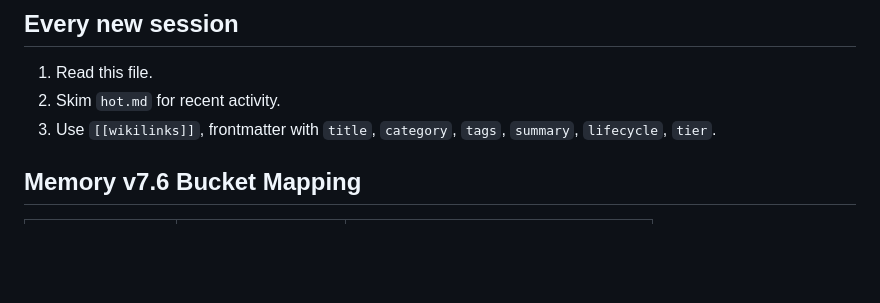
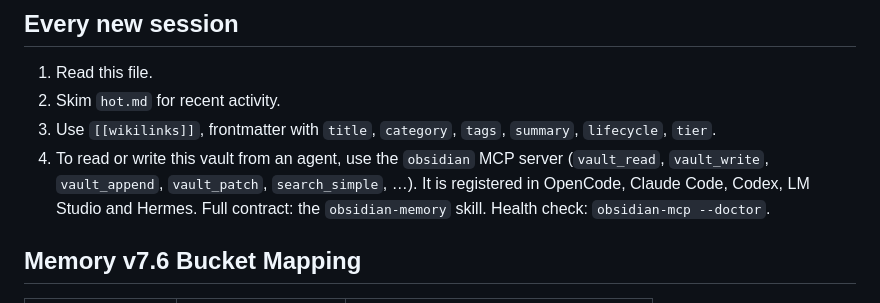
Before and after one commit to marktantongco/obsidianvault, a Markdown page: AGENTS.md, the part around the change. GitHub-like rendering; blank space fills up the shorter version.

Commit message:
[Poznote] 2026-11-10 12:31 auto-commit
Affected files:
06_STATE/configs/obsidian-mcp-wiring.md
AGENTS.md

```diff
--- a/AGENTS.md
+++ b/AGENTS.md
@@ -17,6 +17,10 @@ source: system
 1. Read this file.
 2. Skim `hot.md` for recent activity.
 3. Use `[[wikilinks]]`, frontmatter with `title`, `category`, `tags`, `summary`, `lifecycle`, `tier`.
+4. To read or write this vault from an agent, use the `obsidian` MCP server
+   (`vault_read`, `vault_write`, `vault_append`, `vault_patch`, `search_simple`, …).
+   It is registered in OpenCode, Claude Code, Codex, LM Studio and Hermes.
+   Full contract: the `obsidian-memory` skill. Health check: `obsidian-mcp --doctor`.
 
 ## Memory v7.6 Bucket Mapping
 
```
Also changed, not shown: 06_STATE/configs/obsidian-mcp-wiring.md (added, +75 -0 lines).
